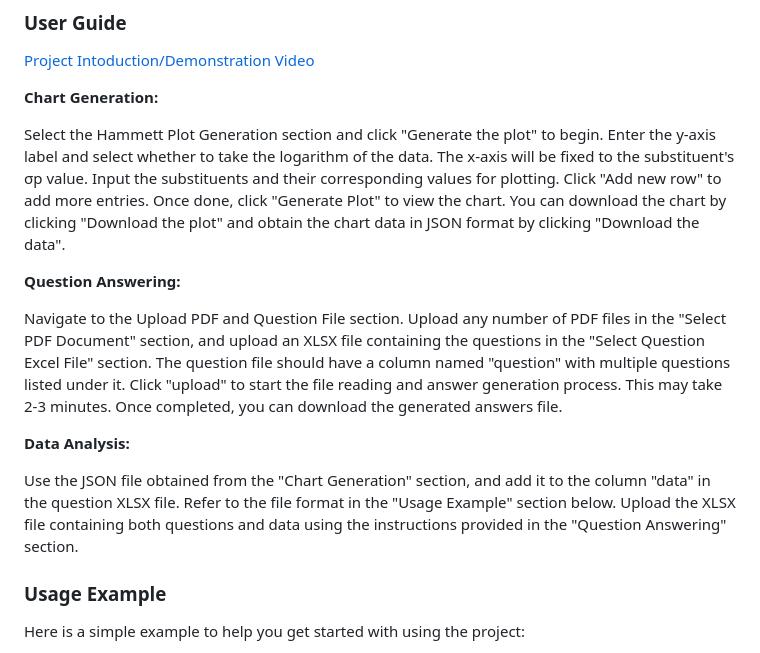
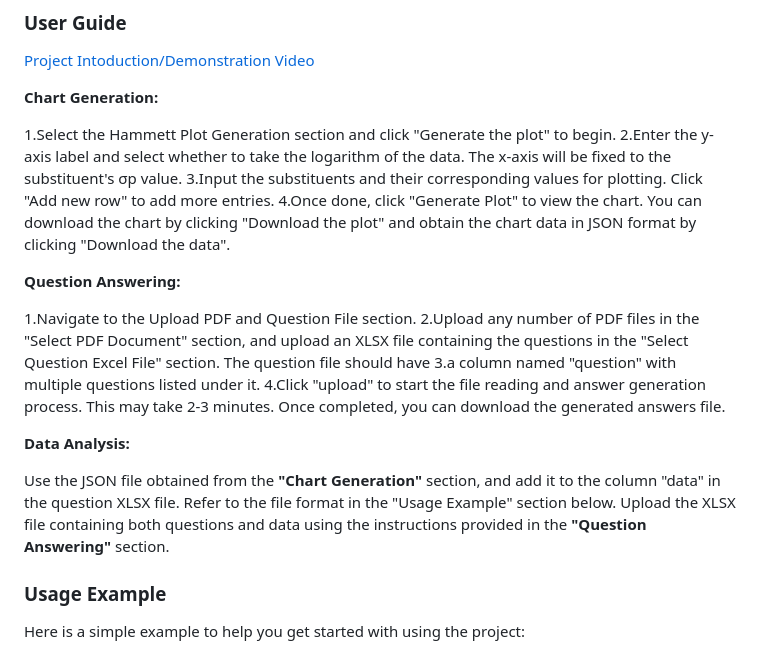
Before and after one commit to ArthurArthurArthur0817/LLM, a Markdown page: README.md, the part around the change. GitHub-like rendering.

```diff
--- a/README.md
+++ b/README.md
@@ -52,21 +52,21 @@ project/
 
 **Chart Generation:**
 
-Select the Hammett Plot Generation section and click "Generate the plot" to begin.
-Enter the y-axis label and select whether to take the logarithm of the data. The x-axis will be fixed to the substituent's σp value.
-Input the substituents and their corresponding values for plotting. Click "Add new row" to add more entries.
-Once done, click "Generate Plot" to view the chart. You can download the chart by clicking "Download the plot" and obtain the chart data in JSON format by clicking "Download the data".
+1.Select the Hammett Plot Generation section and click "Generate the plot" to begin.
+2.Enter the y-axis label and select whether to take the logarithm of the data. The x-axis will be fixed to the substituent's σp value.
+3.Input the substituents and their corresponding values for plotting. Click "Add new row" to add more entries.
+4.Once done, click "Generate Plot" to view the chart. You can download the chart by clicking "Download the plot" and obtain the chart data in JSON format by clicking "Download the data".
 
 **Question Answering:**
 
-Navigate to the Upload PDF and Question File section.
-Upload any number of PDF files in the "Select PDF Document" section, and upload an XLSX file containing the questions in the "Select Question Excel File" section. The question file should have a column named "question" with multiple questions listed under it.
-Click "upload" to start the file reading and answer generation process. This may take 2-3 minutes. Once completed, you can download the generated answers file.
+1.Navigate to the Upload PDF and Question File section.
+2.Upload any number of PDF files in the "Select PDF Document" section, and upload an XLSX file containing the questions in the "Select Question Excel File" section. The question file should have 3.a column named "question" with multiple questions listed under it.
+4.Click "upload" to start the file reading and answer generation process. This may take 2-3 minutes. Once completed, you can download the generated answers file.
 
 **Data Analysis:**
 
-Use the JSON file obtained from the "Chart Generation" section, and add it to the column "data" in the question XLSX file. Refer to the file format in the "Usage Example" section below.
-Upload the XLSX file containing both questions and data using the instructions provided in the "Question Answering" section.
+Use the JSON file obtained from the **"Chart Generation"** section, and add it to the column "data" in the question XLSX file. Refer to the file format in the "Usage Example" section below.
+Upload the XLSX file containing both questions and data using the instructions provided in the **"Question Answering"** section.
 
 ### Usage Example
 Here is a simple example to help you get started with using the project:
```
